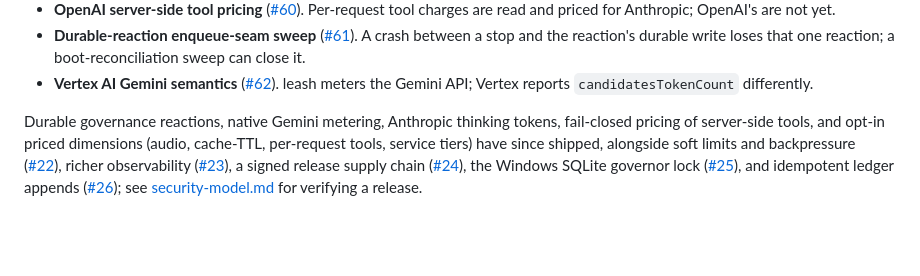
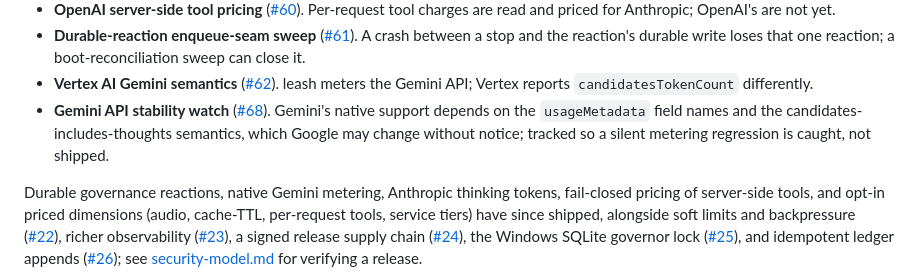
Before and after one commit to sylvester-francis/leash, a Markdown page: docs/known-issues.md, the part around the change. GitHub-like rendering; blank space fills up the shorter version.

Commit message:
known-issues: track the Gemini API stability watch (#68)

```diff
--- a/docs/known-issues.md
+++ b/docs/known-issues.md
@@ -57,6 +57,10 @@ current releases, not overlooked. Each is tracked as a GitHub issue under the
   a boot-reconciliation sweep can close it.
 - **Vertex AI Gemini semantics** ([#62](https://github.com/sylvester-francis/leash/issues/62)).
   leash meters the Gemini API; Vertex reports `candidatesTokenCount` differently.
+- **Gemini API stability watch** ([#68](https://github.com/sylvester-francis/leash/issues/68)).
+  Gemini's native support depends on the `usageMetadata` field names and the
+  candidates-includes-thoughts semantics, which Google may change without notice;
+  tracked so a silent metering regression is caught, not shipped.
 
 Durable governance reactions, native Gemini metering, Anthropic thinking tokens,
 fail-closed pricing of server-side tools, and opt-in priced dimensions (audio,
```
